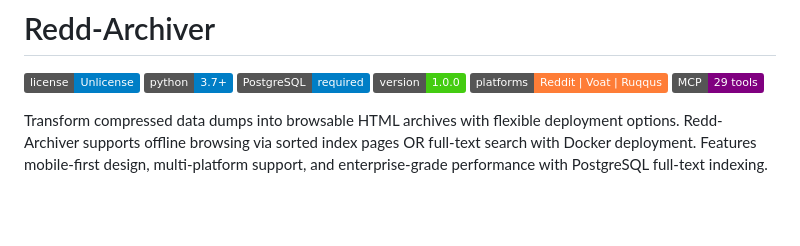
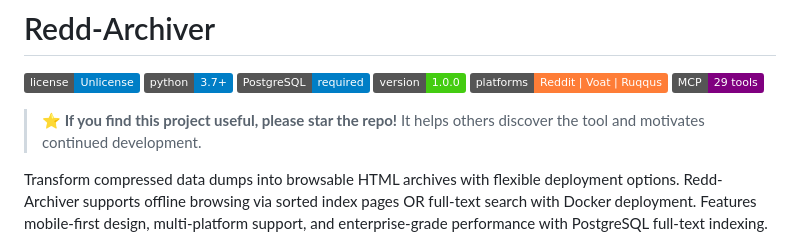
Before and after one commit to 19-84/redd-archiver, a Markdown page: README.md, the part around one of its changes. Rendered like a GitHub page; badges without logos; blank space fills up the shorter version.

```diff
--- a/README.md
+++ b/README.md
@@ -6,6 +6,8 @@
 [![Version 1.0.0](https://img.shields.io/badge/version-1.0.0-brightgreen.svg)]()
 [![Multi-Platform](https://img.shields.io/badge/platforms-Reddit%20%7C%20Voat%20%7C%20Ruqqus-orange.svg)]()
 [![MCP Server](https://img.shields.io/badge/MCP-29%20tools-purple.svg)]()
+
+> **⭐ If you find this project useful, please star the repo!** It helps others discover the tool and motivates continued development.
 
 Transform compressed data dumps into browsable HTML archives with flexible deployment options. Redd-Archiver supports offline browsing via sorted index pages OR full-text search with Docker deployment. Features mobile-first design, multi-platform support, and enterprise-grade performance with PostgreSQL full-text indexing.
 
```
Also changed, not shown: other parts of README.md (+6 -0 lines).
